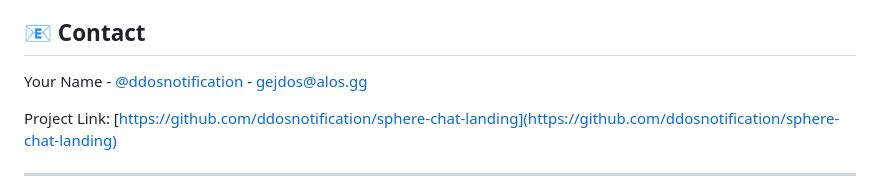
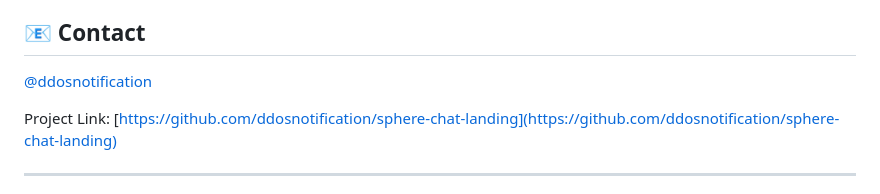
Before and after one commit to ddosnotification/sphere-chat-landing, a Markdown page: README.md, the part around the change. GitHub-like rendering.

```diff
--- a/README.md
+++ b/README.md
@@ -109,7 +109,7 @@ This project is licensed under the MIT License - see the [LICENSE.md](LICENSE.md
 
 ## 📧 Contact
 
-Your Name - [@ddosnotification](https://t.me/ddosnotification) - gejdos@alos.gg
+[@ddosnotification](https://x.com/ddosntfcion)
 
 Project Link: [https://github.com/ddosnotification/sphere-chat-landing](https://github.com/ddosnotification/sphere-chat-landing)
 
```
